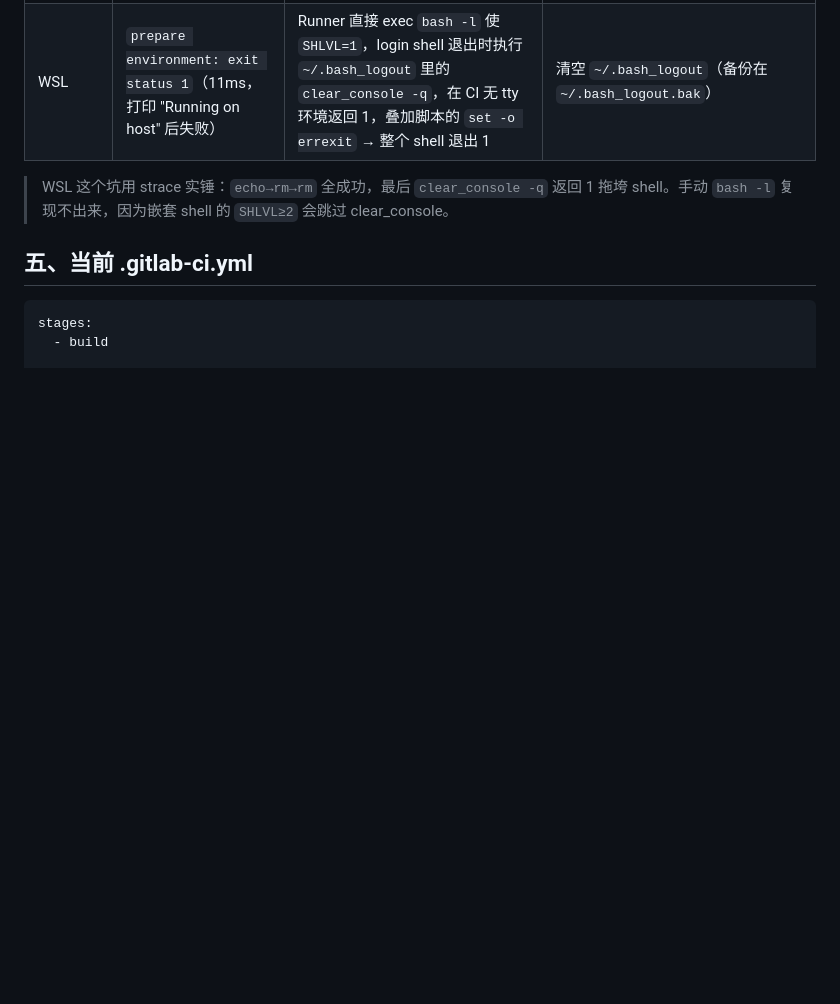
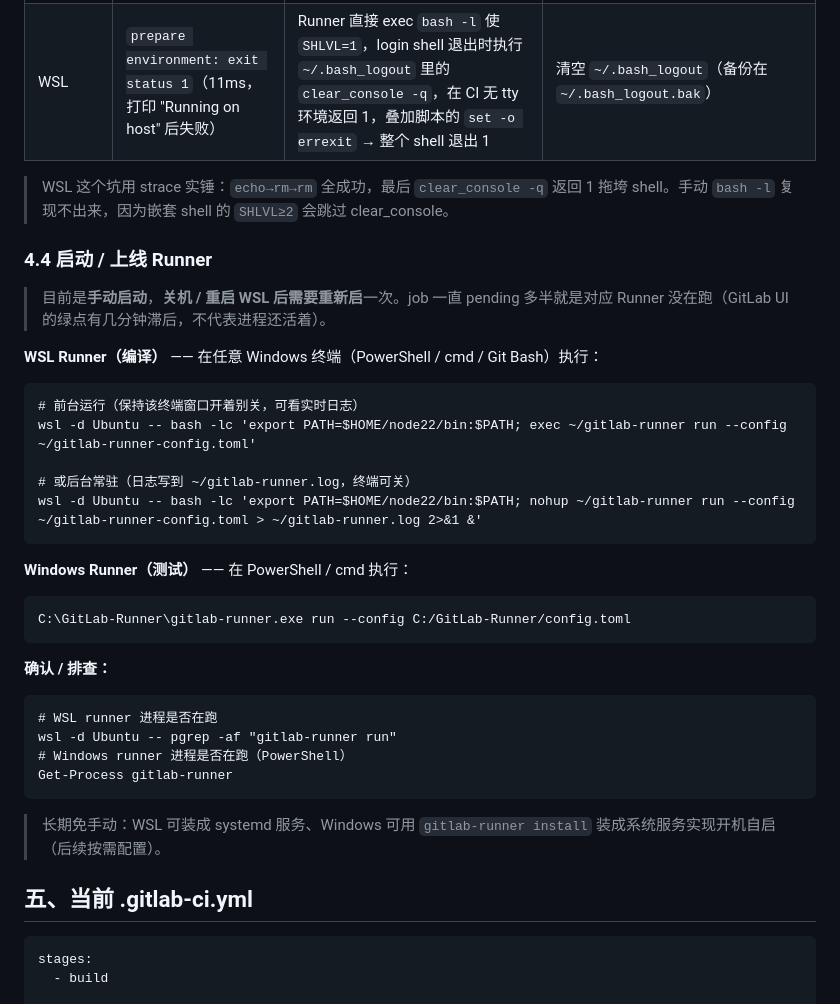
Before and after one commit to world-tian/AutoTestHub, a Markdown page: doc/14-GitLab-CICD搭建与配置.md, the part around the change. Rendered like a GitHub page; blank space fills up the shorter version.

Commit message:
docs: 补充 Runner 启动/上线命令
Co-Authored-By: Claude Opus 4.8 <noreply@anthropic.com>

````diff
--- a/doc/14-GitLab-CICD搭建与配置.md
+++ b/doc/14-GitLab-CICD搭建与配置.md
@@ -88,6 +88,34 @@
 
 > WSL 这个坑用 strace 实锤：`echo→rm→rm` 全成功，最后 `clear_console -q` 返回 1 拖垮 shell。手动 `bash -l` 复现不出来，因为嵌套 shell 的 `SHLVL≥2` 会跳过 clear_console。
 
+### 4.4 启动 / 上线 Runner
+
+> 目前是**手动启动**，**关机 / 重启 WSL 后需要重新启**一次。job 一直 pending 多半就是对应 Runner 没在跑（GitLab UI 的绿点有几分钟滞后，不代表进程还活着）。
+
+**WSL Runner（编译）** —— 在任意 Windows 终端（PowerShell / cmd / Git Bash）执行：
+```
+# 前台运行（保持该终端窗口开着别关，可看实时日志）
+wsl -d Ubuntu -- bash -lc 'export PATH=$HOME/node22/bin:$PATH; exec ~/gitlab-runner run --config ~/gitlab-runner-config.toml'
+
+# 或后台常驻（日志写到 ~/gitlab-runner.log，终端可关）
+wsl -d Ubuntu -- bash -lc 'export PATH=$HOME/node22/bin:$PATH; nohup ~/gitlab-runner run --config ~/gitlab-runner-config.toml > ~/gitlab-runner.log 2>&1 &'
+```
+
+**Windows Runner（测试）** —— 在 PowerShell / cmd 执行：
+```
+C:\GitLab-Runner\gitlab-runner.exe run --config C:/GitLab-Runner/config.toml
+```
+
+**确认 / 排查：**
+```
+# WSL runner 进程是否在跑
+wsl -d Ubuntu -- pgrep -af "gitlab-runner run"
+# Windows runner 进程是否在跑（PowerShell）
+Get-Process gitlab-runner
+```
+
+> 长期免手动：WSL 可装成 systemd 服务、Windows 可用 `gitlab-runner install` 装成系统服务实现开机自启（后续按需配置）。
+
 ## 五、当前 .gitlab-ci.yml
 
 ```yaml
````
